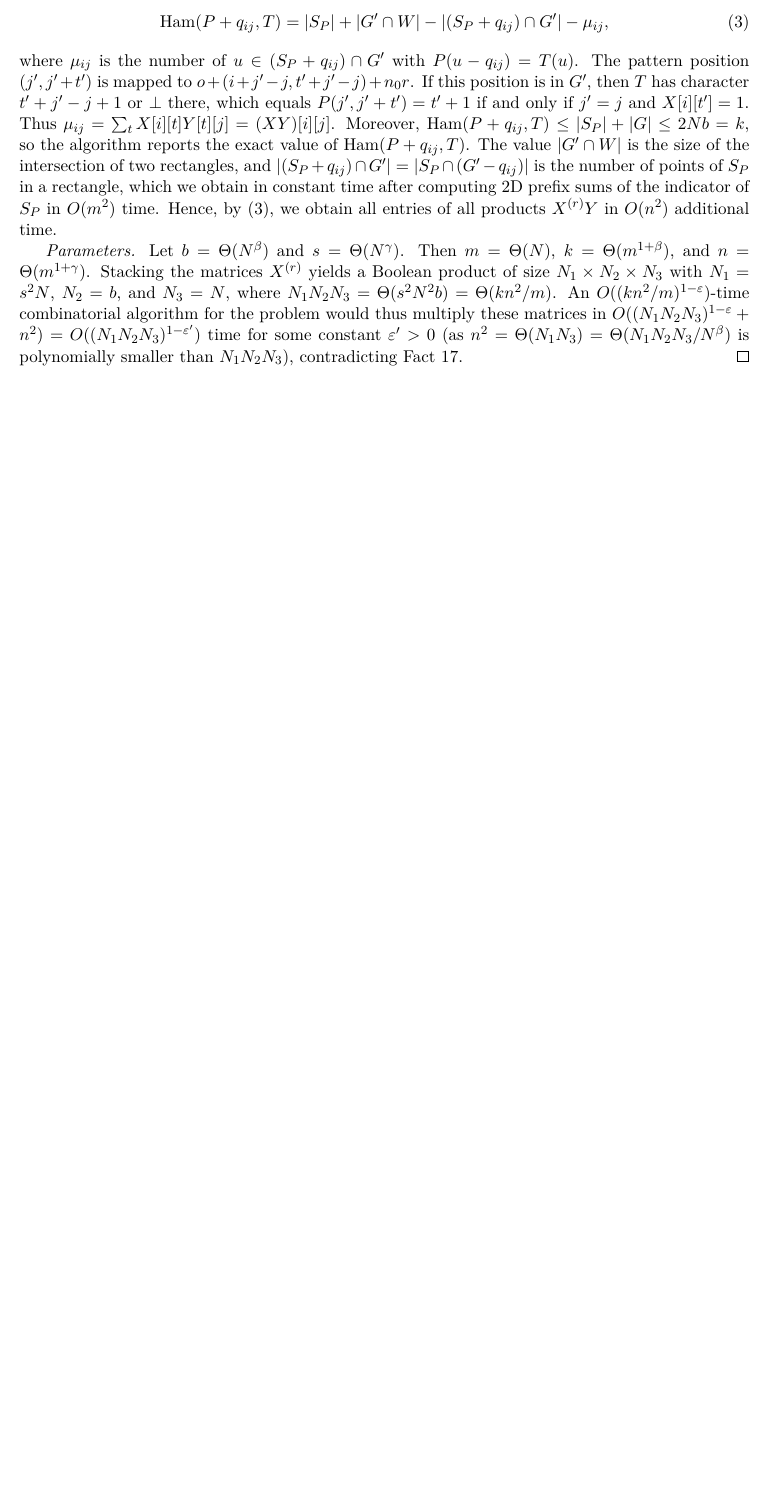
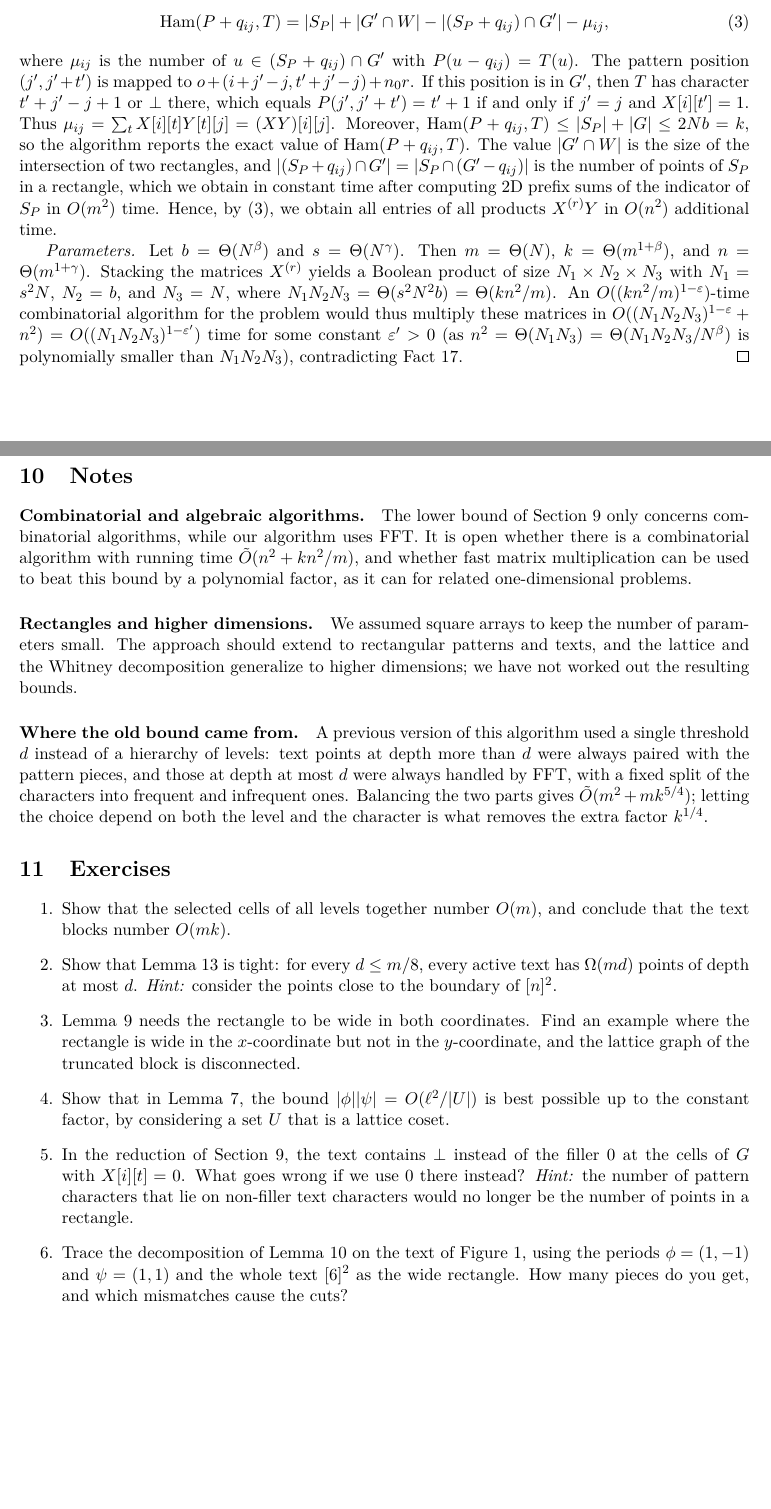
Before and after one commit to AGorkiewicz/2D-stuff, a LaTeX document (2D-new/main.tex): part of page 15 of 15 before the commit and two parts of pages 15 and 16 of 16 after it, the two joined at a grey line, cut so that both start at the same text, the shorter picture padded with empty space. Compiled offline with pdfLaTeX.

Commit message:
Iteration 11: add Notes (open questions, origin of the old bound) and Exercises sections in textbook style
Co-Authored-By: Claude Opus 5.5 <noreply@anthropic.com>

```diff
--- a/2D-new/main.tex
+++ b/2D-new/main.tex
@@ -942,4 +942,37 @@ where $\mu_{ij}$ is the number of $u \in (S_P + q_{ij}) \cap G'$ with $P(u - q_{
 \emph{Parameters.} Let $b = \Theta(N^\beta)$ and $s = \Theta(N^\gamma)$. Then $m = \Theta(N)$, $k = \Theta(m^{1+\beta})$, and $n = \Theta(m^{1+\gamma})$. Stacking the matrices $X^{(r)}$ yields a Boolean product of size $N_1 \times N_2 \times N_3$ with $N_1 = s^2N$, $N_2 = b$, and $N_3 = N$, where $N_1N_2N_3 = \Theta(s^2N^2b) = \Theta(kn^2/m)$. An $\O((kn^2/m)^{1-\varepsilon})$-time combinatorial algorithm for the problem would thus multiply these matrices in $\O((N_1N_2N_3)^{1-\varepsilon} + n^2) = \O((N_1N_2N_3)^{1-\varepsilon'})$ time for some constant $\varepsilon' > 0$ (as $n^2 = \Theta(N_1N_3) = \Theta(N_1N_2N_3/N^\beta)$ is polynomially smaller than $N_1N_2N_3$), contradicting Fact~\ref{fact:rect}.
 \end{proof}
 
+
+\section{Notes}
+\label{sec:notes}
+
+\paragraph{Combinatorial and algebraic algorithms.}
+The lower bound of \autoref{sec:lower} only concerns combinatorial algorithms, while our algorithm uses FFT.
+It is open whether there is a combinatorial algorithm with running time $\tO(n^2 + kn^2/m)$, and whether fast matrix multiplication can be used to beat this bound by a polynomial factor, as it can for related one-dimensional problems.
+
+\paragraph{Rectangles and higher dimensions.}
+We assumed square arrays to keep the number of parameters small.
+The approach should extend to rectangular patterns and texts, and the lattice and the Whitney decomposition generalize to higher dimensions; we have not worked out the resulting bounds.
+
+\paragraph{Where the old bound came from.}
+A previous version of this algorithm used a single threshold $d$ instead of a hierarchy of levels: text points at depth more than $d$ were always paired with the pattern pieces, and those at depth at most $d$ were always handled by FFT, with a fixed split of the characters into frequent and infrequent ones.
+Balancing the two parts gives $\tO(m^2 + mk^{5/4})$; letting the choice depend on both the level and the character is what removes the extra factor $k^{1/4}$.
+
+\section{Exercises}
+\label{sec:exercises}
+
+\begin{enumerate}
+  \item Show that the selected cells of all levels together number $\O(m)$, and conclude that the text blocks number $\O(mk)$.
+  \item Show that Lemma~\ref{lem:shallow} is tight: for every $d \le m/8$, every active text has $\Omega(md)$ points of depth at most $d$.
+    \emph{Hint:} consider the points close to the boundary of $[n]^2$.
+  \item Lemma~\ref{lem:connected} needs the rectangle to be wide in both coordinates.
+    Find an example where the rectangle is wide in the $x$-coordinate but not in the $y$-coordinate, and the lattice graph of the truncated block is disconnected.
+  \item Show that in Lemma~\ref{lem:two_periods}, the bound $\abs{\phi}\abs{\psi} = \O(\ell^2/\abs{U})$ is best possible up to the constant factor, by considering a set $U$ that is a lattice coset.
+  \item In the reduction of \autoref{sec:lower}, the text contains $\bot$ instead of the filler $0$ at the cells of $G$ with $X[i][t] = 0$.
+    What goes wrong if we use $0$ there instead?
+    \emph{Hint:} the number of pattern characters that lie on non-filler text characters would no longer be the number of points in a rectangle.
+  \item Trace the decomposition of Lemma~\ref{lem:decomposition} on the text of \autoref{fig:problem}, using the periods $\phi = (1,-1)$ and $\psi = (1,1)$ and the whole text $[6]^2$ as the wide rectangle.
+    How many pieces do you get, and which mismatches cause the cuts?
+\end{enumerate}
+
 \end{document}
```
